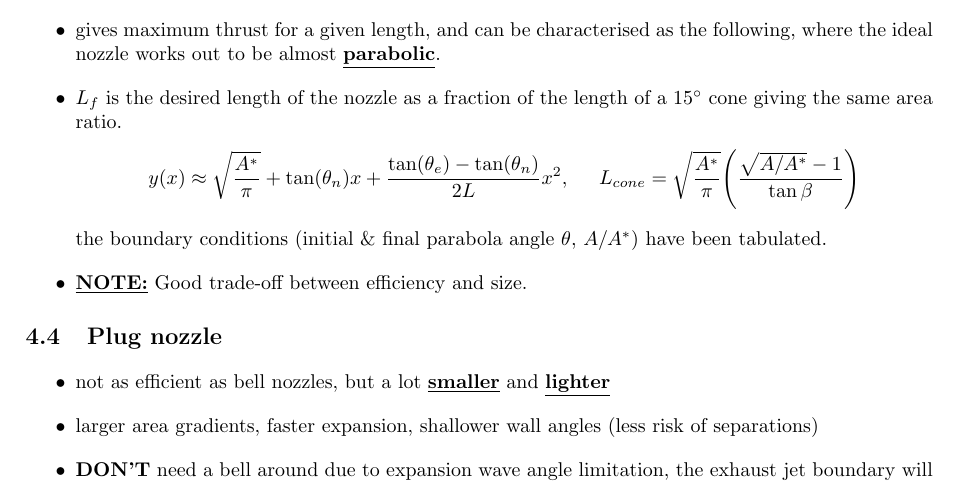
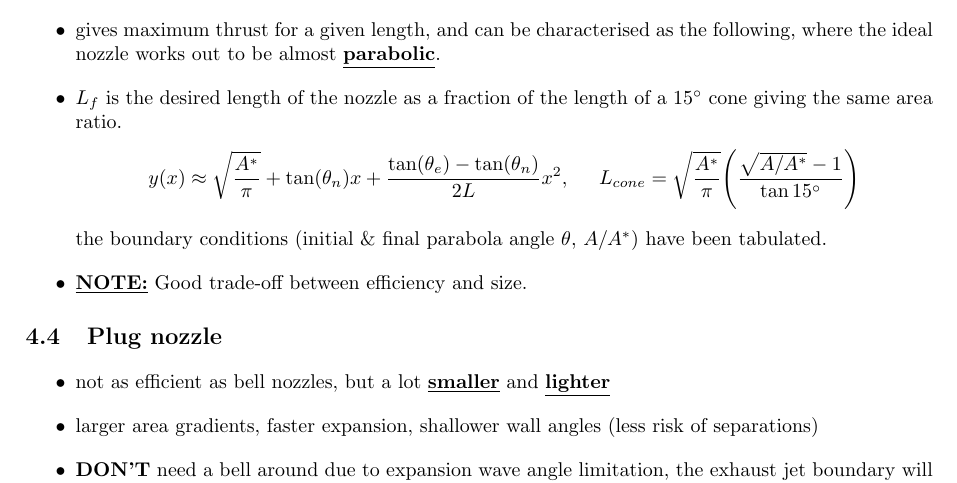
Before and after one commit to cp-changchien/Advanced-Propulsion, a LaTeX document (main.tex): part of page 7 of 17, cut so that both start at the same text. Compiled offline with pdfLaTeX.

Commit message:
add 15deg in Rao equ.

```diff
--- a/main.tex
+++ b/main.tex
@@ -255,7 +255,7 @@ exhaust design becomes more important as you travel at higher speed and altitude
     \item gives maximum thrust for a given length, and can be characterised as the following, where the ideal nozzle works out to be almost \underline{\textbf{parabolic}}.
     \item $L_f$ is the desired length of the nozzle as a fraction of the length of a 15$^\circ$ cone giving the same area ratio.
     \begin{gather*}
-        y(x)\approx\sqrt{\frac{A^*}{\pi}}+\tan(\theta_n)x+\frac{\tan(\theta_e)-\tan(\theta_n)}{2L}x^2,\hspace*{0.5cm}L_{cone} = \sqrt{\frac{A^*}{\pi}}\Bigg(\frac{\sqrt{A/A^*}-1}{\tan\beta}\Bigg)
+        y(x)\approx\sqrt{\frac{A^*}{\pi}}+\tan(\theta_n)x+\frac{\tan(\theta_e)-\tan(\theta_n)}{2L}x^2,\hspace*{0.5cm}L_{cone} = \sqrt{\frac{A^*}{\pi}}\Bigg(\frac{\sqrt{A/A^*}-1}{\tan15^\circ}\Bigg)
     \end{gather*}
     the boundary conditions (initial \& final parabola angle $\theta$, $A/A^*$) have been tabulated.
     \item \underline{\textbf{NOTE:}} Good trade-off between efficiency and size.
```
Also changed, not shown: main.pdf, 3 other files.
